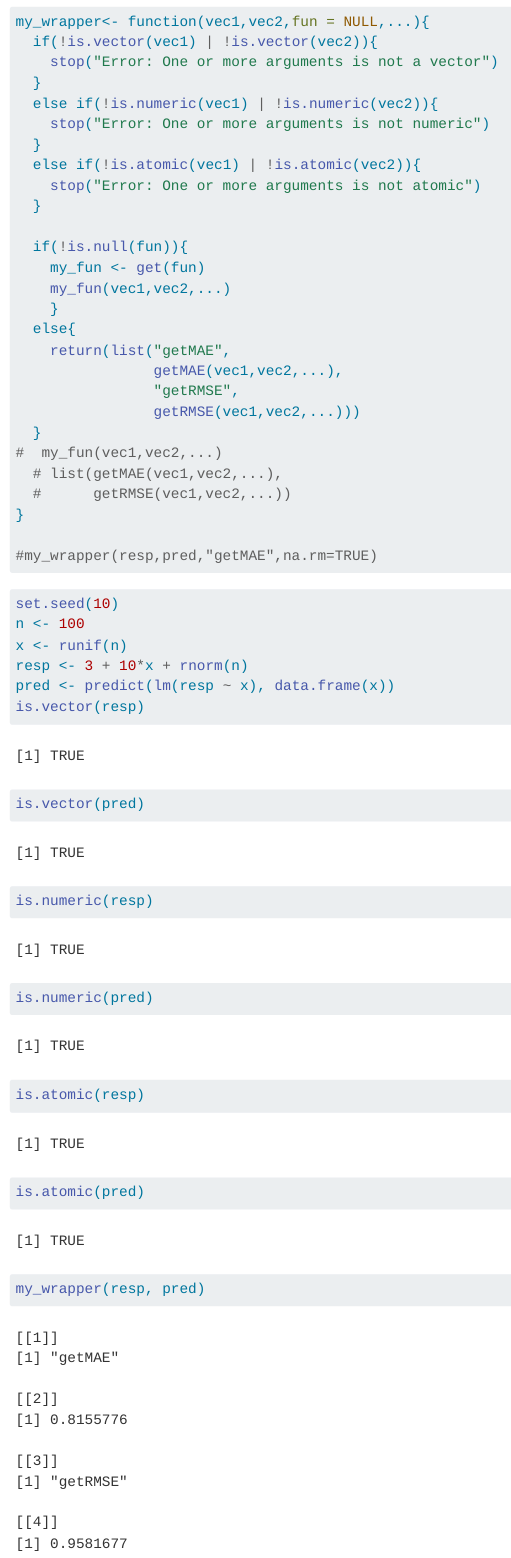
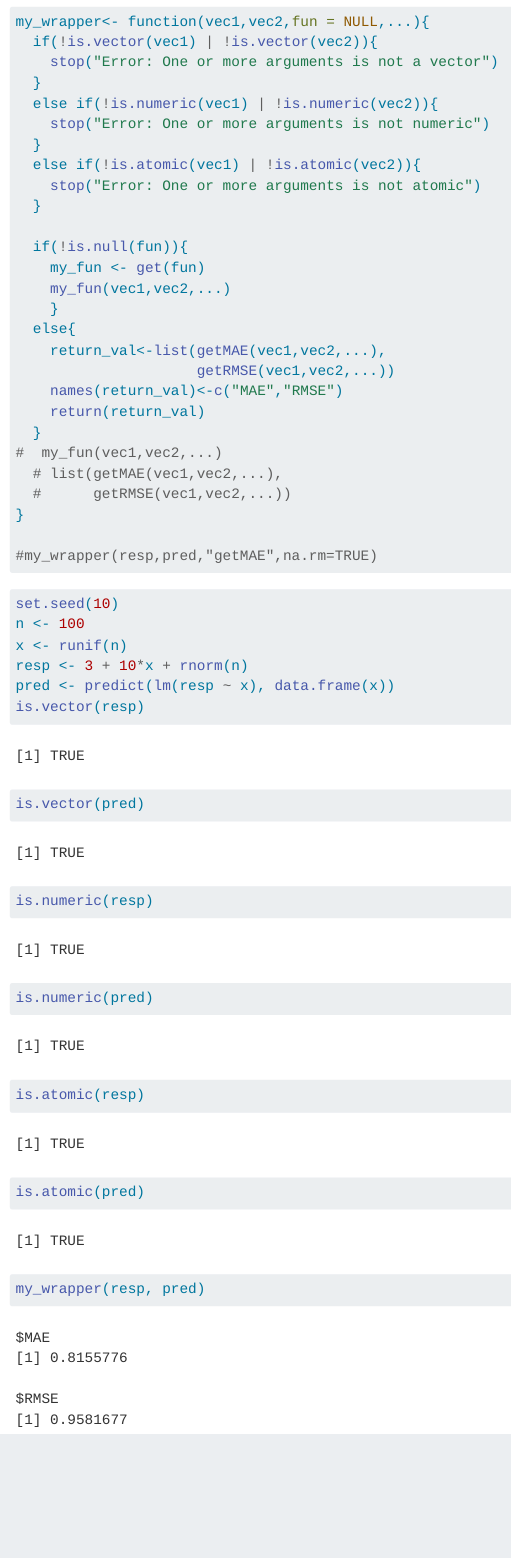
Before and after one commit to AHarvey37/Homework4, a Quarto document (Homework_4.qmd): the page in a window 1100 px wide, from 4180 px down. Rendered offline with R 4.5, knitr and Pandoc in place of Quarto, with nearby package versions.

Commit message:
additional fix to wrapper

```diff
--- a/Homework_4.qmd
+++ b/Homework_4.qmd
@@ -153,10 +153,10 @@ my_wrapper<- function(vec1,vec2,fun = NULL,...){
     my_fun(vec1,vec2,...)
     }
   else{
-    return(list("getMAE",
-                getMAE(vec1,vec2,...),
-                "getRMSE",
-                getRMSE(vec1,vec2,...)))
+    return_val<-list(getMAE(vec1,vec2,...),
+                     getRMSE(vec1,vec2,...))
+    names(return_val)<-c("MAE","RMSE")
+    return(return_val)
   }
 #  my_fun(vec1,vec2,...)
   # list(getMAE(vec1,vec2,...),
```
